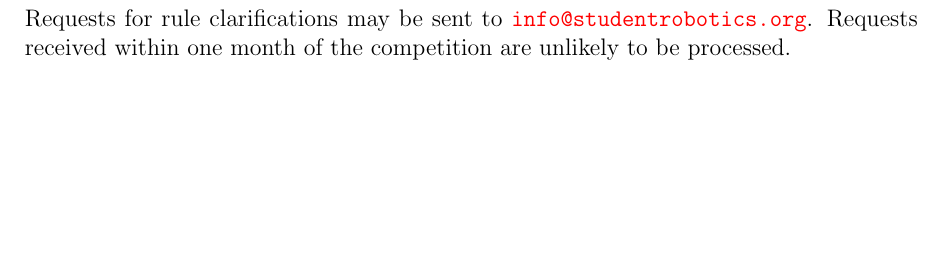
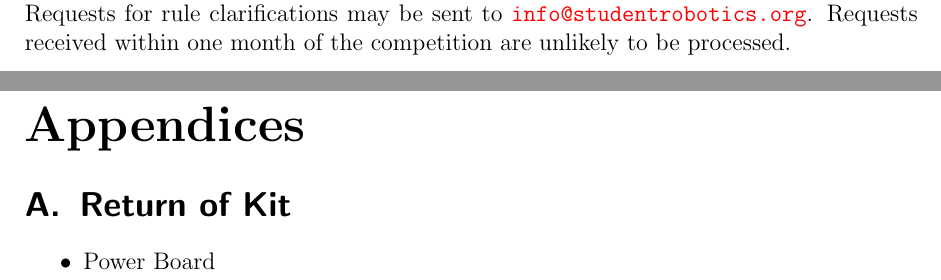
Before and after one commit to PeterJCLaw/rules, a LaTeX document (rulebook.tex, which reads kit-return.tex): part of page 10 of 10 before the commit and two parts of pages 10 and 11 of 11 after it, the two joined at a grey line, cut so that both start at the same text, the shorter picture padded with empty space. Compiled offline with pdfLaTeX.

Commit message:
Add appendix to list items to be returned and how to return them

```diff
--- /dev/null
+++ b/kit-return.tex
@@ -0,0 +1,6 @@
+\section {Return of Kit}
+\label{sec:kit-return}
+
+\begin{itemize}
+\item Power Board
+\end{itemize}
--- a/rulebook.tex
+++ b/rulebook.tex
@@ -1,5 +1,6 @@
 \documentclass[a4paper, 12pt]{scrartcl}
 \usepackage{graphicx}
+\usepackage{appendix}
 
 % hyperref and nameref so that we can have sane internal refs
 % hyperref also helps with pdf index creation
@@ -32,4 +33,10 @@
 Requests for rule clarifications may be sent to \href{mailto:info@studentrobotics.org}{\nolinkurl{info@studentrobotics.org}}.  Requests received within one month of the competition are unlikely to be processed.
 %The following changes have been made to the rules since their initial release:
 
+\newpage
+\appendix
+\appendixpage
+\addappheadtotoc
+\input {kit-return}
+
 \end {document}
```
Also changed, not shown: makefile.
